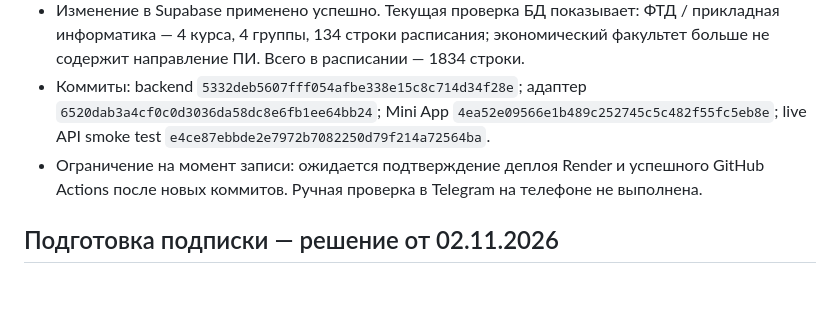
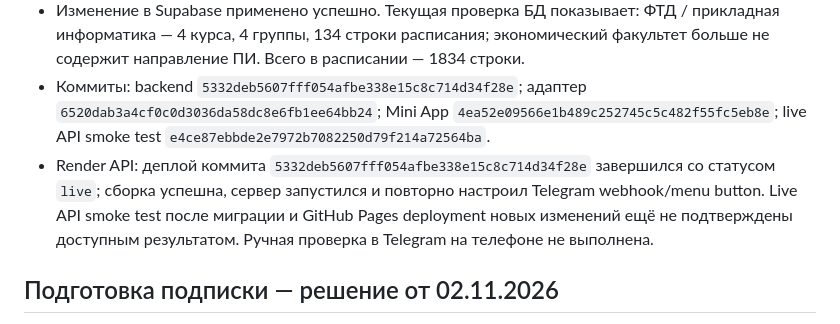
Before and after one commit to zastroblox-cmd/rta-schedule-miniapp, a Markdown page: PROJECT_STATUS.md, the part around the change. Drawn GitHub-style; blank space fills up the shorter version.

Commit message:
Record successful Render deploy for Applied Informatics fix

```diff
--- a/PROJECT_STATUS.md
+++ b/PROJECT_STATUS.md
@@ -147,7 +147,7 @@
 - Live API smoke test расширен проверками: четыре группы ПИ должны быть привязаны к `customs`, у каждого курса должны быть занятия, общий экспорт ФТД должен включать ПИ, старые URL должны продолжать работать.
 - Изменение в Supabase применено успешно. Текущая проверка БД показывает: ФТД / прикладная информатика — 4 курса, 4 группы, 134 строки расписания; экономический факультет больше не содержит направление ПИ. Всего в расписании — 1834 строки.
 - Коммиты: backend `5332deb5607fff054afbe338e15c8c714d34f28e`; адаптер `6520dab3a4cf0c0d3036da58dc8e6fb1ee64bb24`; Mini App `4ea52e09566e1b489c252745c5c482f55fc5eb8e`; live API smoke test `e4ce87ebbde2e7972b7082250d79f214a72564ba`.
-- Ограничение на момент записи: ожидается подтверждение деплоя Render и успешного GitHub Actions после новых коммитов. Ручная проверка в Telegram на телефоне не выполнена.
+- Render API: деплой коммита `5332deb5607fff054afbe338e15c8c714d34f28e` завершился со статусом `live`; сборка успешна, сервер запустился и повторно настроил Telegram webhook/menu button. Live API smoke test после миграции и GitHub Pages deployment новых изменений ещё не подтверждены доступным результатом. Ручная проверка в Telegram на телефоне не выполнена.
 
 ## Подготовка подписки — решение от 02.11.2026
 
```
